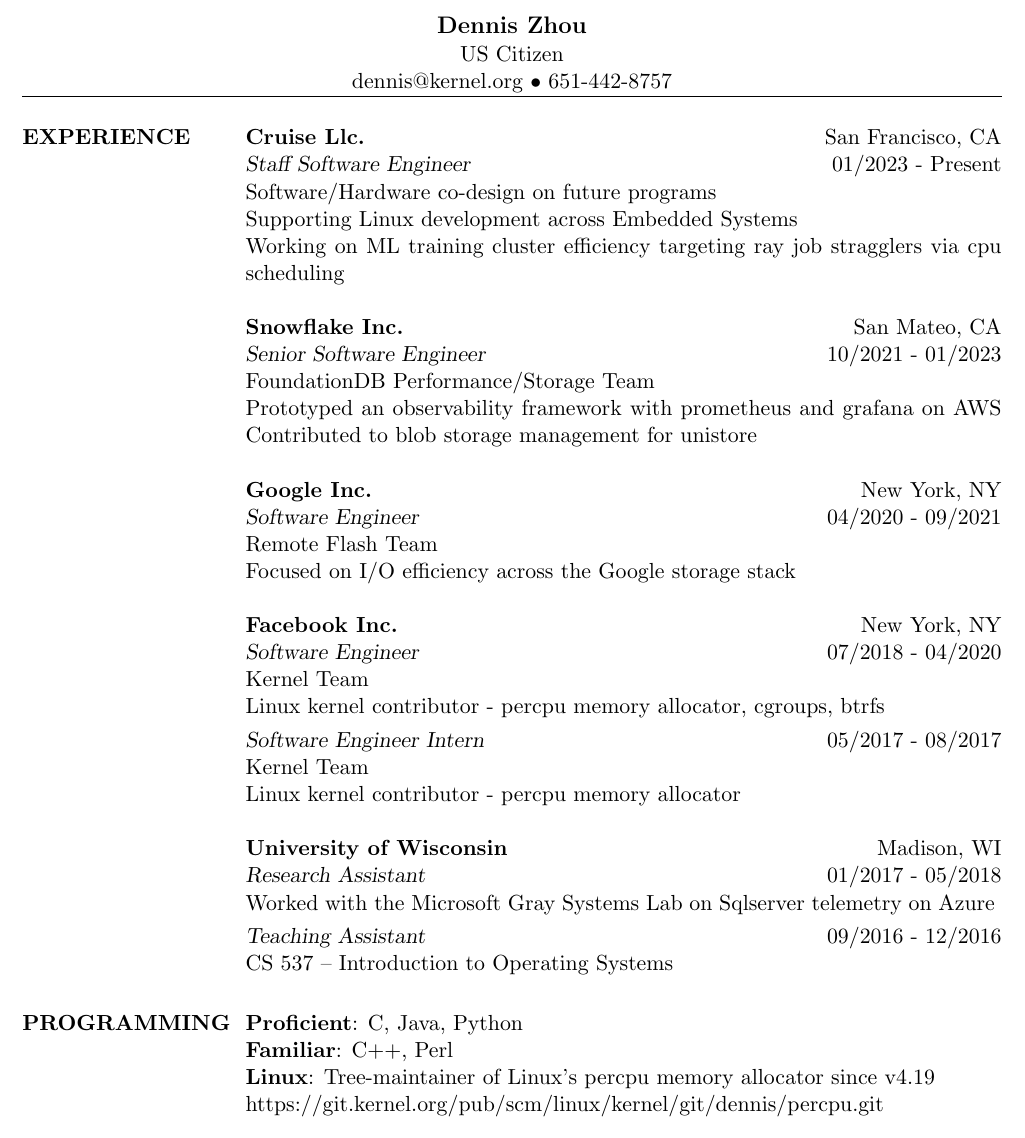
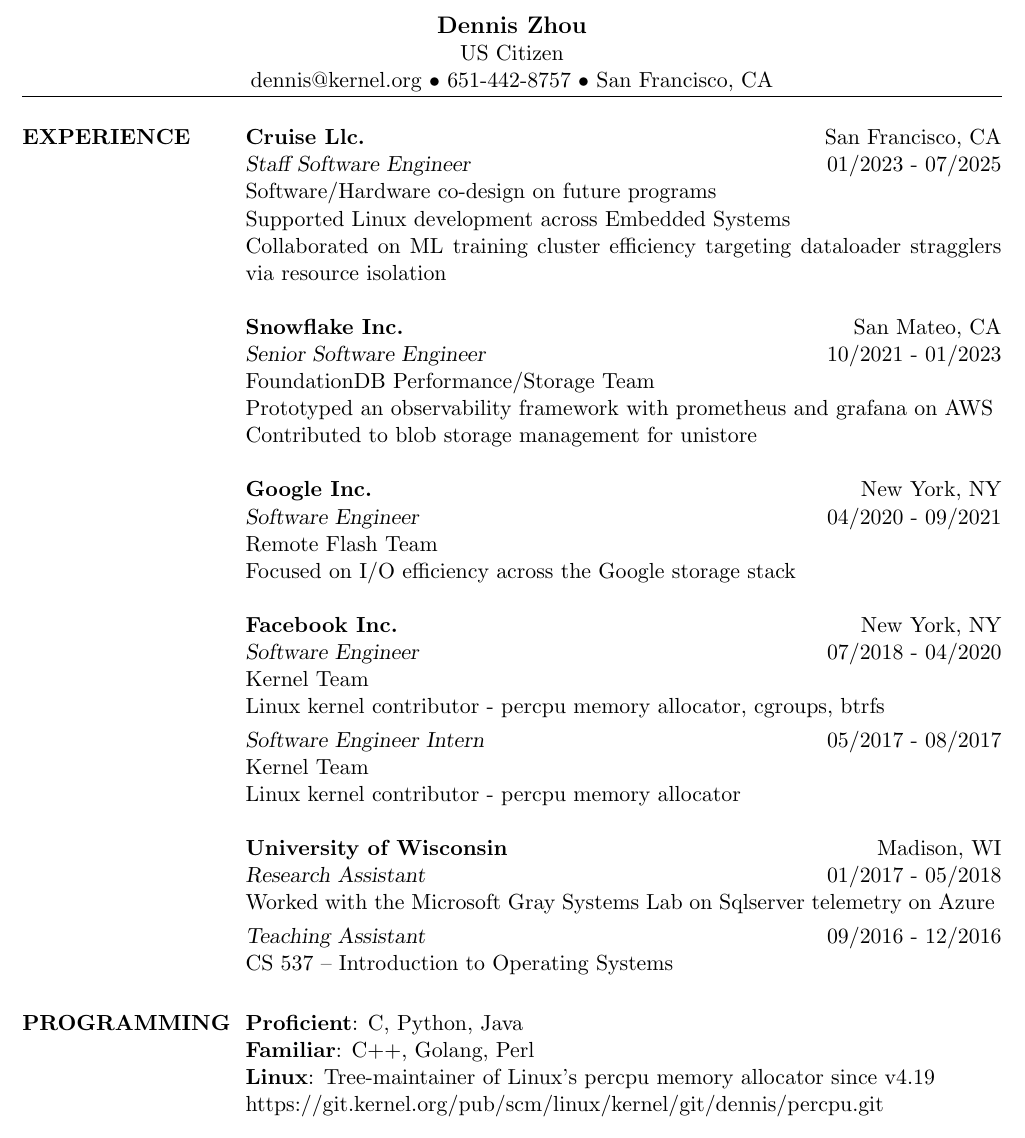
Before and after one commit to dennisszhou/resume, a LaTeX CV (dennis_zhou_software_engineer.tex): part of the page, cut so that both start at the same text. Compiled offline with pdfLaTeX.

Commit message:
end cruise era

```diff
--- a/dennis_zhou_software_engineer.tex
+++ b/dennis_zhou_software_engineer.tex
@@ -56,6 +56,7 @@
 %-------------------------------------------------------------------------------
 %   NAME AND ADDRESS SECTION
 %-------------------------------------------------------------------------------
+\vspace*{-4.0em}
 \name{Dennis Zhou}
 
 % Note that addresses can be used for other contact information:
@@ -64,7 +65,7 @@
 % -linked-in profile
 
 \address{US Citizen}
-\address{dennis@kernel.org $\bullet$ 651-442-8757}
+\address{dennis@kernel.org $\bullet$ 651-442-8757 $\bullet$ San Francisco, CA}
 
 % Uncomment to add a third address
 %\address{Address 3 line 1\\Address 3 line 2\\Address 3 line 3}
@@ -78,12 +79,12 @@
 \section{EXPERIENCE}
 \employer{\textbf{Cruise Llc.}}
 \location{San Francisco, CA}
-\dates{01/2023 - Present}
+\dates{01/2023 - 07/2025}
 \title{\sl{Staff Software Engineer}}
 \begin{position}
 Software/Hardware co-design on future programs\\
-Supporting Linux development across Embedded Systems\\
-Working on ML training cluster efficiency targeting ray job stragglers via cpu scheduling
+Supported Linux development across Embedded Systems\\
+Collaborated on ML training cluster efficiency targeting dataloader stragglers via resource isolation
 \end{position}
 
 
@@ -93,7 +94,7 @@
 \title{\sl{Senior Software Engineer}}
 \begin{position}
 FoundationDB Performance/Storage Team\\
-Prototyped an observability framework with prometheus and grafana on AWS
+Prototyped an observability framework with prometheus and grafana on AWS\\
 Contributed to blob storage management for unistore
 \end{position}
 
@@ -149,8 +150,8 @@
 %-------------------------------------------------------------------------------
 \section{PROGRAMMING}
 
-\textbf{Proficient}: C, Java, Python\\
-\textbf{Familiar}: C++, Perl\\
+\textbf{Proficient}: C, Python, Java\\
+\textbf{Familiar}: C++, Golang, Perl\\
 \textbf{Linux}: Tree-maintainer of Linux's percpu memory allocator since v4.19\\
 https://git.kernel.org/pub/scm/linux/kernel/git/dennis/percpu.git
 %-------------------------------------------------------------------------------
```
Also changed, not shown: dennis_zhou_software_engineer.pdf.
